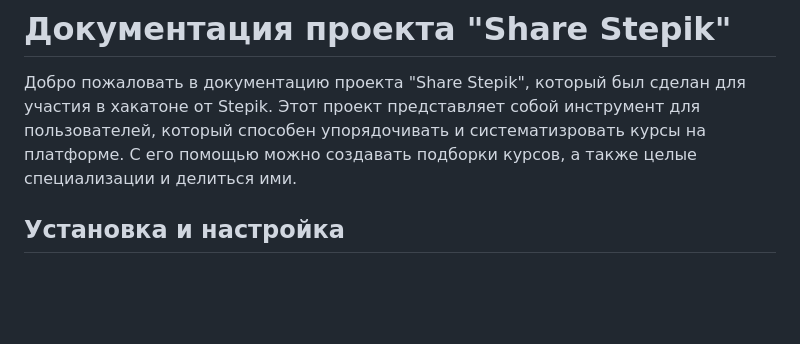
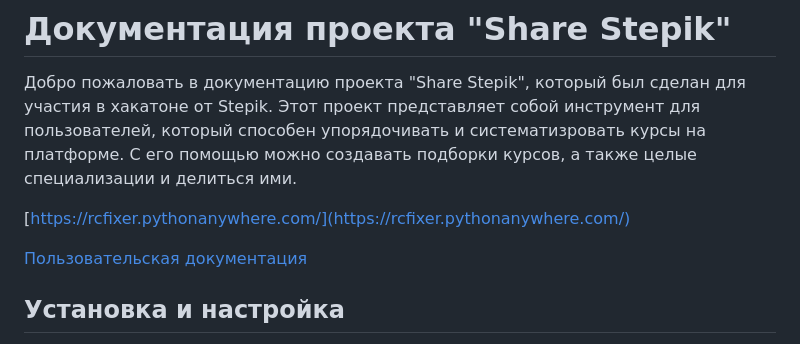
Before and after one commit to RCFixer/share_stepik, a Markdown page: README.md, the part around the change. Rendered like a GitHub page; blank space fills up the shorter version.

Commit message:
add links to README.md

```diff
--- a/README.md
+++ b/README.md
@@ -1,6 +1,10 @@
 # Документация проекта "Share Stepik"
 
 Добро пожаловать в документацию проекта "Share Stepik", который был сделан для участия в хакатоне от Stepik. Этот проект представляет собой инструмент для пользователей, который способен упорядочивать и систематизровать курсы на платформе. С его помощью можно создавать подборки курсов, а также целые специализации и делиться ими.
+
+[https://rcfixer.pythonanywhere.com/](https://rcfixer.pythonanywhere.com/)
+
+[Пользовательская документация](https://docs.google.com/document/d/1b8mQXCfvEZuNr3hfei3wmMYoc5HzW1NUReTM6k8i4Z0/edit#heading=h.uz5t352f66zc)
 
 ## Установка и настройка
 
```
